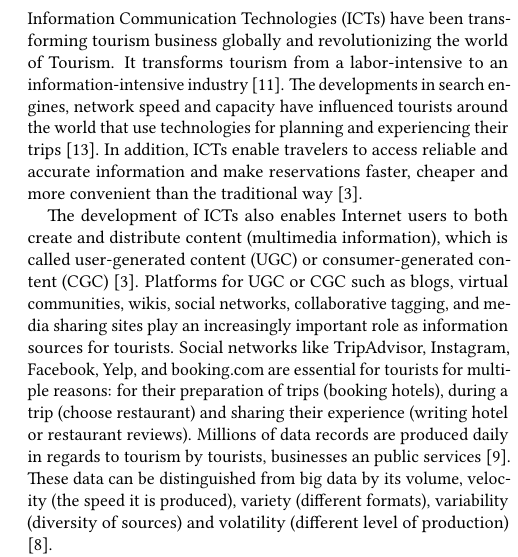
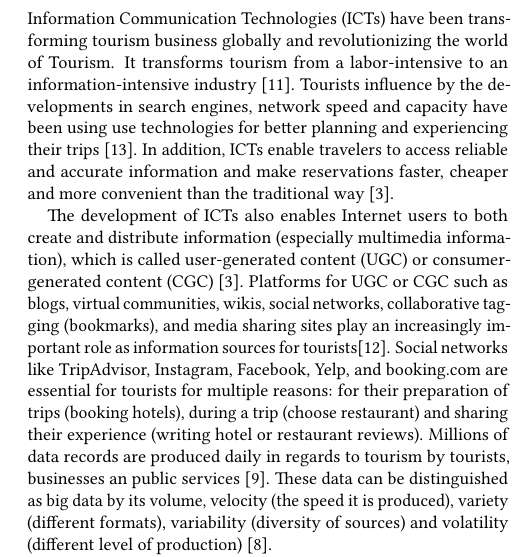
Before and after one commit to bigdata-i523/hid234, a LaTeX paper (paper1/report.tex): part of one column of page 1 of 3, cut so that both start at the same text. Compiled offline with pdfLaTeX.

Commit message:
Update report.tex

```diff
--- a/paper1/report.tex
+++ b/paper1/report.tex
@@ -40,26 +40,27 @@ research }
 Information Communication Technologies (ICTs) have been transforming tourism business
 globally and revolutionizing the world of Tourism. It transforms tourism from a
 labor-intensive to an information-intensive industry \cite{Williams201787}.
-The developments in search engines, network speed and capacity have influenced tourists
-around the world that use technologies for planning and experiencing their
+Tourists influence by the developments in search engines, network speed and capacity
+have been using use technologies for better planning and experiencing their
 trips \cite{XIE2017101}. In addition, ICTs enable travelers to access reliable and
 accurate information and make reservations faster, cheaper and more convenient than
 the traditional way \cite{chung2009}.
 
 
 The development of ICTs also enables Internet users to both create and distribute
-content (multimedia information), which is called user-generated content (UGC) or
-consumer-generated content (CGC) \cite{chung2009}. Platforms for UGC or CGC such as
-blogs, virtual communities, wikis, social networks, collaborative tagging, and media
-sharing sites play an increasingly important role as information sources for tourists.
-Social networks like TripAdvisor, Instagram, Facebook, Yelp, and booking.com are
-essential for tourists for multiple reasons: for their preparation of trips (booking
-hotels), during a trip (choose restaurant) and sharing their experience (writing hotel
-or restaurant reviews). Millions of data records are produced daily in regards to
-tourism by tourists, businesses an public services \cite{Shafiee16}. These data can be
-distinguished from big data by its volume, velocity (the speed it is produced),
-variety (different formats), variability (diversity of sources) and volatility
-(different level of production) \cite{MIAH2017}.
+information (especially multimedia information), which is called user-generated
+content (UGC) or consumer-generated content (CGC) \cite{chung2009}. Platforms for UGC
+or CGC such as blogs, virtual communities, wikis, social networks, collaborative
+tagging (bookmarks), and media sharing sites play an increasingly important role as
+information sources for tourists\cite{XIANG2015120}. Social networks like TripAdvisor,
+Instagram, Facebook, Yelp, and booking.com are essential for tourists for multiple
+reasons: for their preparation of trips (booking hotels), during a trip (choose
+restaurant) and sharing their experience (writing hotel or restaurant reviews).
+Millions of data records are produced daily in regards to tourism by tourists,
+businesses an public services \cite{Shafiee16}. These data can be distinguished
+as big data by its volume, velocity (the speed it is produced), variety (different
+formats), variability (diversity of sources) and volatility (different level of
+production) \cite{MIAH2017}.
 
 Big data has been attracting more and more attention from tourism business and tourism
 researchers alike \cite{GUO2017467}. Big data analytics which is the activities of the
```
